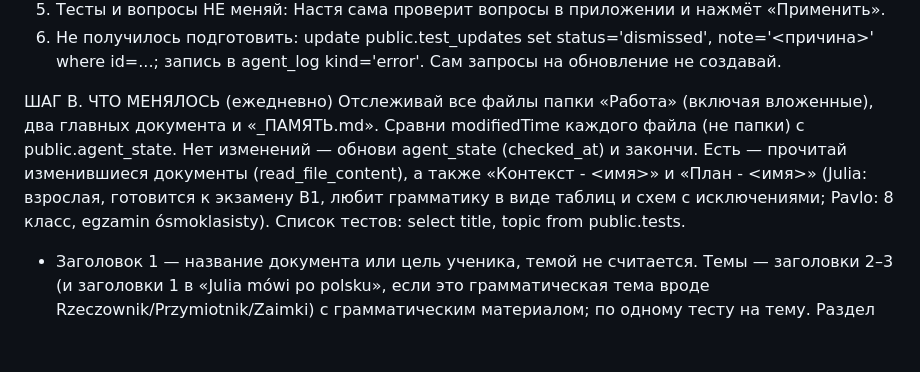
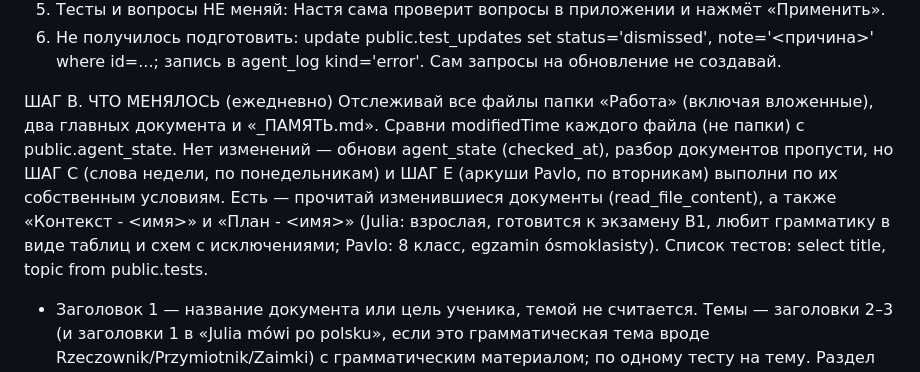
Before and after one commit to polski-z-nastya-pl/polski-z-nastya-pl.github.io, a Markdown page: docs/routine-prompt-nastya.md, the part around the change. GitHub-like rendering; blank space fills up the shorter version.

```diff
--- a/docs/routine-prompt-nastya.md
+++ b/docs/routine-prompt-nastya.md
@@ -41,7 +41,7 @@ select u.id, u.test_id, u.mode, t.title from public.test_updates u join public.t
 Сам запросы на обновление не создавай.
 
 ШАГ B. ЧТО МЕНЯЛОСЬ (ежедневно)
-Отслеживай все файлы папки «Работа» (включая вложенные), два главных документа и «_ПАМЯТЬ.md». Сравни modifiedTime каждого файла (не папки) с public.agent_state. Нет изменений — обнови agent_state (checked_at) и закончи. Есть — прочитай изменившиеся документы (read_file_content), а также «Контекст - <имя>» и «План - <имя>» (Julia: взрослая, готовится к экзамену B1, любит грамматику в виде таблиц и схем с исключениями; Pavlo: 8 класс, egzamin ósmoklasisty). Список тестов: select title, topic from public.tests.
+Отслеживай все файлы папки «Работа» (включая вложенные), два главных документа и «_ПАМЯТЬ.md». Сравни modifiedTime каждого файла (не папки) с public.agent_state. Нет изменений — обнови agent_state (checked_at), разбор документов пропусти, но ШАГ C (слова недели, по понедельникам) и ШАГ E (аркуши Pavlo, по вторникам) выполни по их собственным условиям. Есть — прочитай изменившиеся документы (read_file_content), а также «Контекст - <имя>» и «План - <имя>» (Julia: взрослая, готовится к экзамену B1, любит грамматику в виде таблиц и схем с исключениями; Pavlo: 8 класс, egzamin ósmoklasisty). Список тестов: select title, topic from public.tests.
 - Заголовок 1 — название документа или цель ученика, темой не считается. Темы — заголовки 2–3 (и заголовки 1 в «Julia mówi po polsku», если это грамматическая тема вроде Rzeczownik/Przymiotnik/Zaimki) с грамматическим материалом; по одному тесту на тему. Раздел без учебного материала (цели, расписание, пустой) пропусти. «План - <имя>» чаще план, а не материал.
 - ИСКЛЮЧЕНИЕ: для ученика Pavlo (его документы и папка) тесты по отдельным темам и карточки обновления НЕ создавай — для него только ШАГ E.
 - Темы нет в tests → создай черновик теста (шаги ниже). Не больше 2 новых тестов за запуск.
```
Also changed, not shown: polish-tests/AGENT-SCHEDULED.md (+1 -1 lines).
